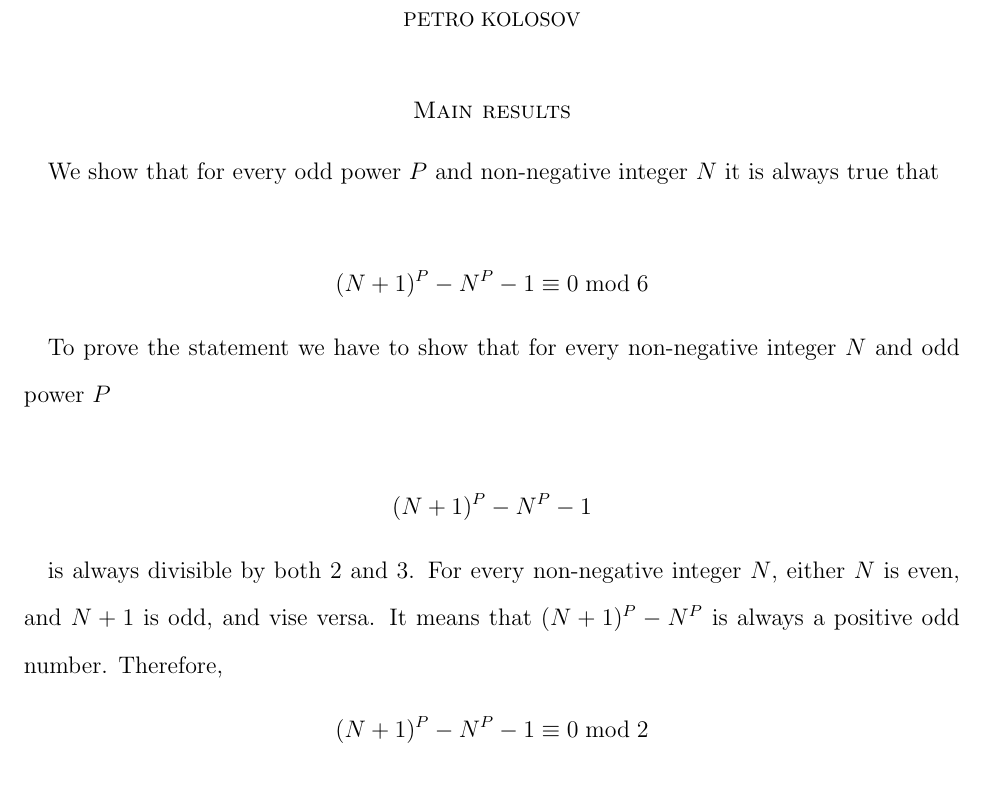
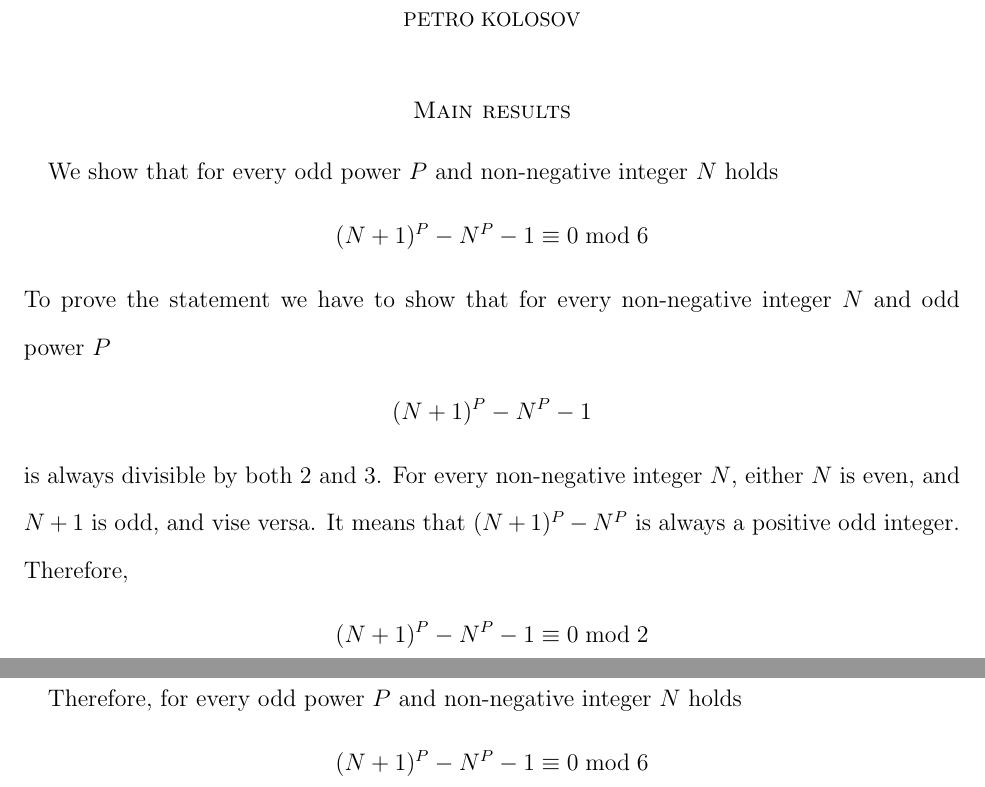
Before and after one commit to kolosovpetro/FiniteDifferenceOfOddPowerIsDivisibleBy6, a LaTeX paper (src/FiniteDifferenceOfOddPowerIsDivisibleBy6.tex, which reads src/sections/main-results.tex): part of page 1 of 2 before the commit and two parts of pages 1 and 3 of 3 after it, the two joined at a grey line, cut so that both start at the same text. Compiled offline with pdfLaTeX.

Commit message:
minor edits

```diff
--- a/src/sections/main-results.tex
+++ b/src/sections/main-results.tex
@@ -1,26 +1,20 @@
-We show that for every odd power $P$ and non-negative integer $N$ it is always true that
-
+We show that for every odd power $P$ and non-negative integer $N$ holds
 \begin{align*}
-(N+1)
-    ^P - N^P - 1 \equiv 0 \bmod{6}
+    (N+1)^P - N^P - 1 \equiv 0 \bmod{6}
 \end{align*}
-
 To prove the statement we have to show that for every non-negative integer $N$ and odd power $P$
-
 \begin{align*}
     (N+1)^P - N^P - 1
 \end{align*}
-
 is always divisible by both 2 and 3.
 For every non-negative integer $N$, either $N$ is even, and $N+1$ is odd, and vise versa.
-It means that $(N+1)^P - N^P$ is always a positive odd number.
+It means that $(N+1)^P - N^P$ is always a positive odd integer.
 Therefore,
 \begin{align*}
     (N+1)^P - N^P - 1 \equiv 0 \bmod{2}
 \end{align*}
 
 Let be $F(N) = (N+1)^P - N^P - 1$, then we want to show that for every non-negative $N$
-
 \begin{align*}
     F(N) \equiv 0 \bmod{3}
 \end{align*}
@@ -61,0 +60,4 @@ Consider the case  $N \equiv 2 \bmod 3$
+Therefore, for every odd power $P$ and non-negative integer $N$ holds
+\begin{align*}
+(N+1)^P - N^P - 1 \equiv 0 \bmod{6}
+\end{align*}
```
Also changed, not shown: out/FiniteDifferenceOfOddPowerIsDivisibleBy6.pdf, src/sections/main-results.tex (12 more changed lines).
